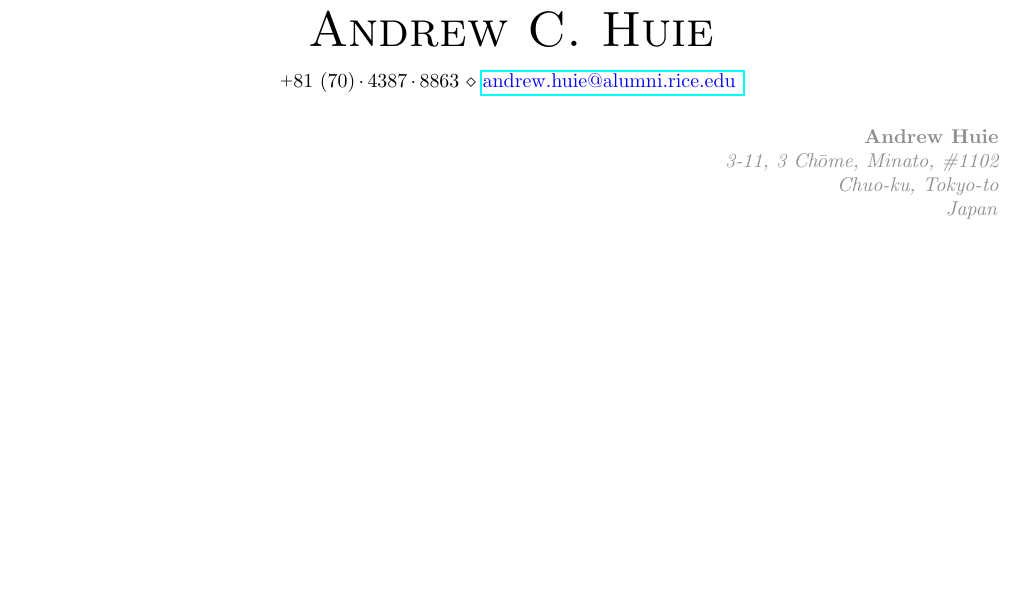
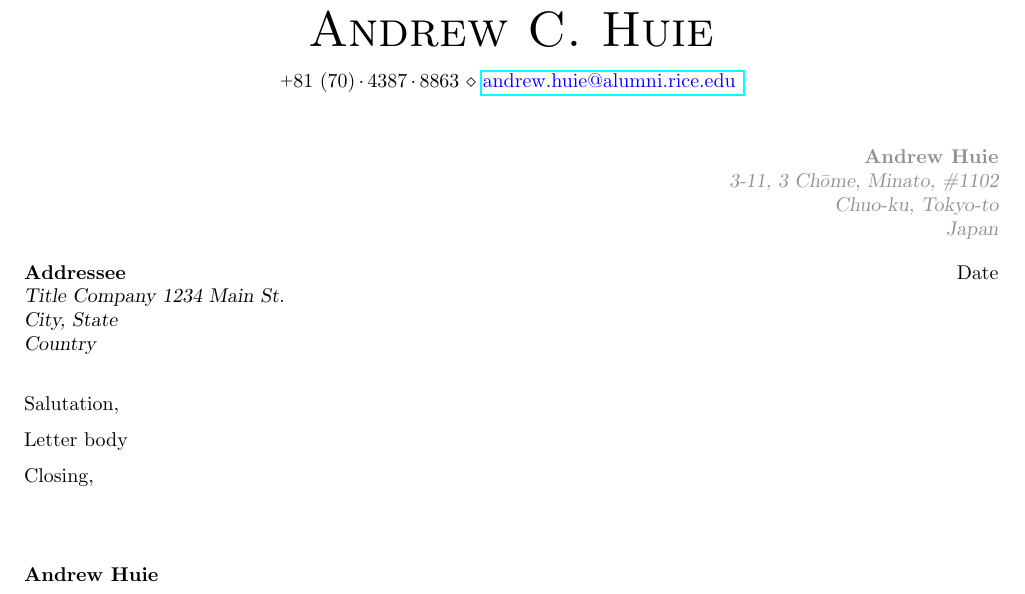
Before and after one commit to achuie/resume, a LaTeX document (cletter.tex): part of the page, cut so that both start at the same text, the shorter picture padded with empty space. Compiled offline with pdfLaTeX.

Commit message:
Rename one-pager; cover letter template formatting.

```diff
--- a/cletter.tex
+++ b/cletter.tex
@@ -13,40 +13,6 @@
 
 % No page numbers.
 \pagestyle{empty}
-
-\newenvironment{aSection}[1]{
-    \medskip \textbf{\uppercase{#1}}
-    \smallskip
-    \hrule
-    \begin{list}{}{
-            \setlength{\leftmargin}{1.5em}
-        }
-    \item[]
-    }{
-    \end{list}
-}
-
-\newenvironment{aSubsection}[4]{
-    {#1} \hfill {#2} \\
-    \textit{#3} \hfill \textit{#4}
-    \smallskip
-    \begin{list}{$\cdot$}{\leftmargin=1em}
-    \itemsep -0.5em \vspace{-0.5em}
-    }{
-    \end{list}
-    \vspace{0.5em}
-}
-
-\newenvironment{pSubsection}[2]{
-    {#1} \hfill {#2}
-    \smallskip
-    \begin{list}{$\cdot$}{\leftmargin=1em}
-    \itemsep -0.5em \vspace{-0.5em}
-    }{
-    \end{list}
-    \vspace{0.5em}
-}
-
 
 \renewcommand{\maketitle}{
     \begin{center}
@@ -70,16 +36,41 @@
 
 \maketitle
 
+\vspace{2em}
+
+\begin{flushright}
+    {\color{Gray}
+    \textbf{Andrew Huie}\\
+    \textsl{
+        3-11, 3 Ch$\bar{o}$me, Minato, \#1102\\
+        Chuo-ku, Tokyo-to\\
+        Japan\\
+    }}
+\end{flushright}
+
 \vspace{1em}
 
-\begin{flushright}
-    \color{Gray}
-    \textbf{Andrew Huie}\\
-    \textit{
-        3-11, 3 Ch$\bar{o}$me, Minato, \#1102\\
-        Chuo-ku, Tokyo-to\\
-        Japan
-    }
-\end{flushright}
+% TODO                    TODO
+\textbf{Addressee} \hfill Date\\
+\textsl{
+    Title
+    Company
+    1234 Main St.\\
+    City, State\\
+    Country\\
+}
+
+% TODO
+Salutation,
+
+% TODO
+Letter body
+
+% TODO
+Closing,\\
+
+\vspace{2em}
+
+\textbf{Andrew Huie}
 
 \end{document}
```
Also changed, not shown: andrew_huie.pdf (renamed from main.pdf).
